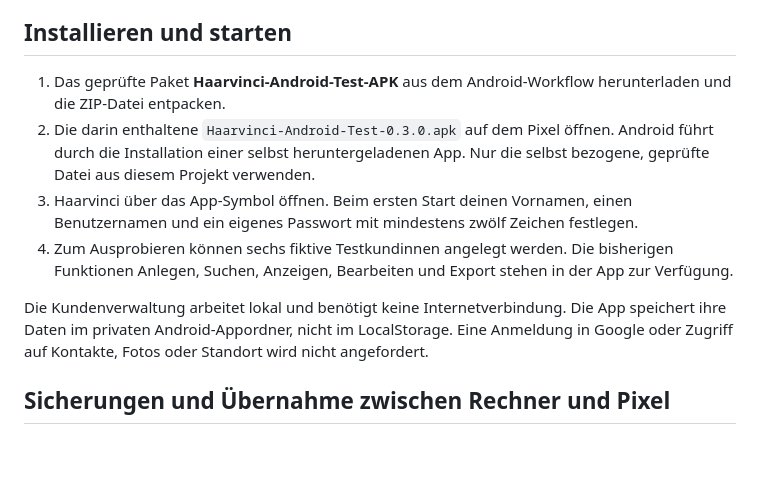
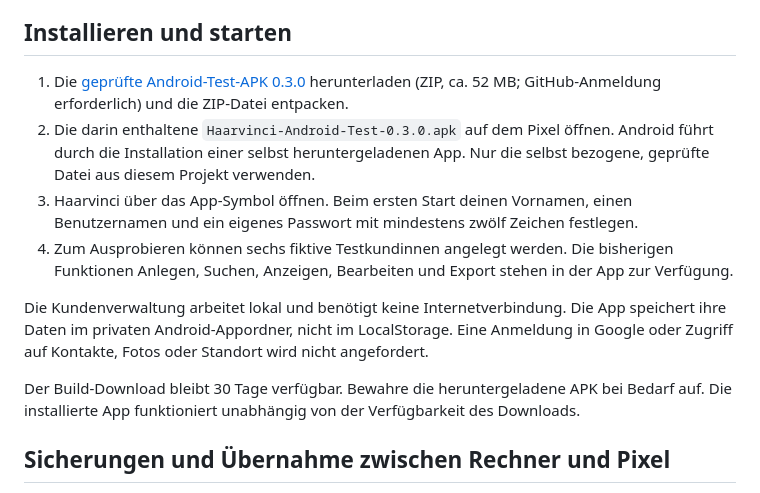
Before and after one commit to bockhorn38-creator/haarvinci, a Markdown page: docs/ANDROID.md, the part around the change. Drawn GitHub-style; blank space fills up the shorter version.

```diff
--- a/docs/ANDROID.md
+++ b/docs/ANDROID.md
@@ -12,12 +12,14 @@ Zielgeräte: Android ab Version 8 (API 26) mit 64-Bit-ARM-Prozessor, insbesonder
 
 ## Installieren und starten
 
-1. Das geprüfte Paket **Haarvinci-Android-Test-APK** aus dem Android-Workflow herunterladen und die ZIP-Datei entpacken.
+1. Die [geprüfte Android-Test-APK 0.3.0](https://github.com/bockhorn38-creator/haarvinci/actions/runs/40429678795/artifacts/12700359938) herunterladen (ZIP, ca. 52 MB; GitHub-Anmeldung erforderlich) und die ZIP-Datei entpacken.
 2. Die darin enthaltene `Haarvinci-Android-Test-0.3.0.apk` auf dem Pixel öffnen. Android führt durch die Installation einer selbst heruntergeladenen App. Nur die selbst bezogene, geprüfte Datei aus diesem Projekt verwenden.
 3. Haarvinci über das App-Symbol öffnen. Beim ersten Start deinen Vornamen, einen Benutzernamen und ein eigenes Passwort mit mindestens zwölf Zeichen festlegen.
 4. Zum Ausprobieren können sechs fiktive Testkundinnen angelegt werden. Die bisherigen Funktionen Anlegen, Suchen, Anzeigen, Bearbeiten und Export stehen in der App zur Verfügung.
 
 Die Kundenverwaltung arbeitet lokal und benötigt keine Internetverbindung. Die App speichert ihre Daten im privaten Android-Appordner, nicht im LocalStorage. Eine Anmeldung in Google oder Zugriff auf Kontakte, Fotos oder Standort wird nicht angefordert.
+
+Der Build-Download bleibt 30 Tage verfügbar. Bewahre die heruntergeladene APK bei Bedarf auf. Die installierte App funktioniert unabhängig von der Verfügbarkeit des Downloads.
 
 ## Sicherungen und Übernahme zwischen Rechner und Pixel
 
```
Also changed, not shown: docs/PRUEFUNG.md (+12 -0 lines).
